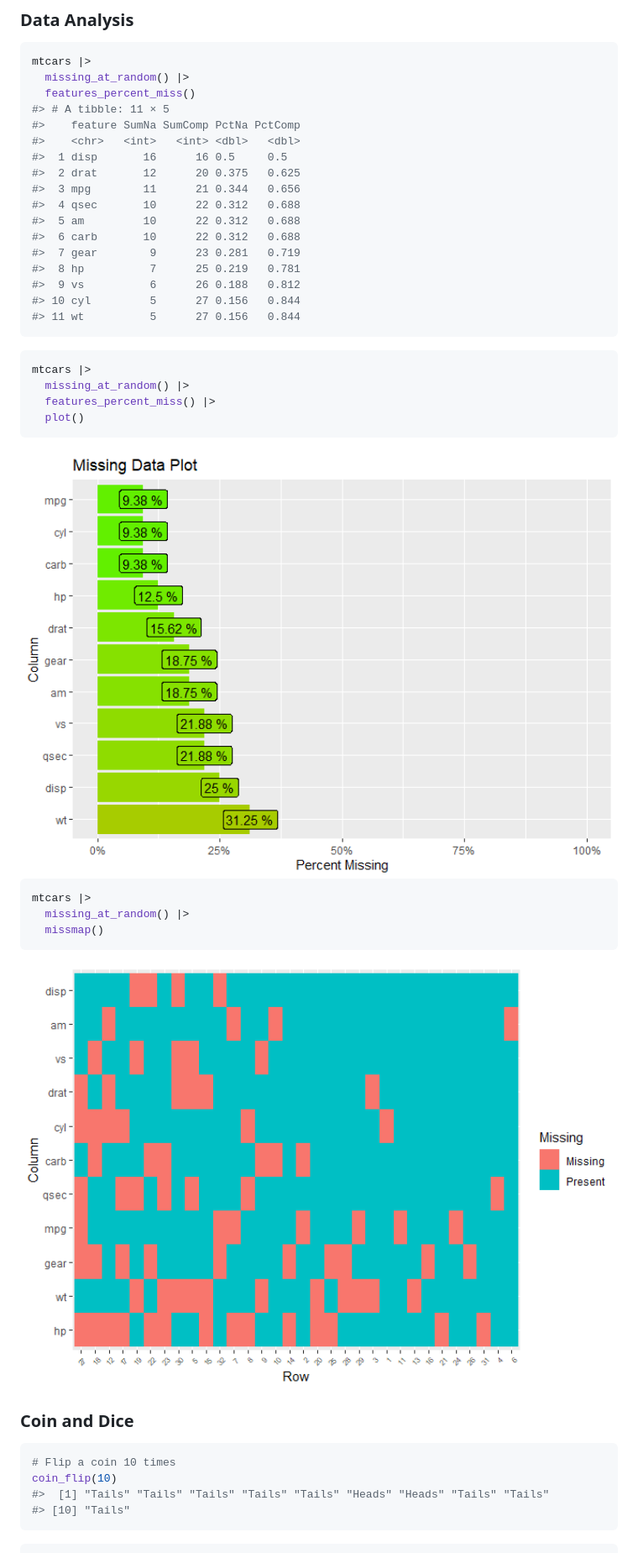
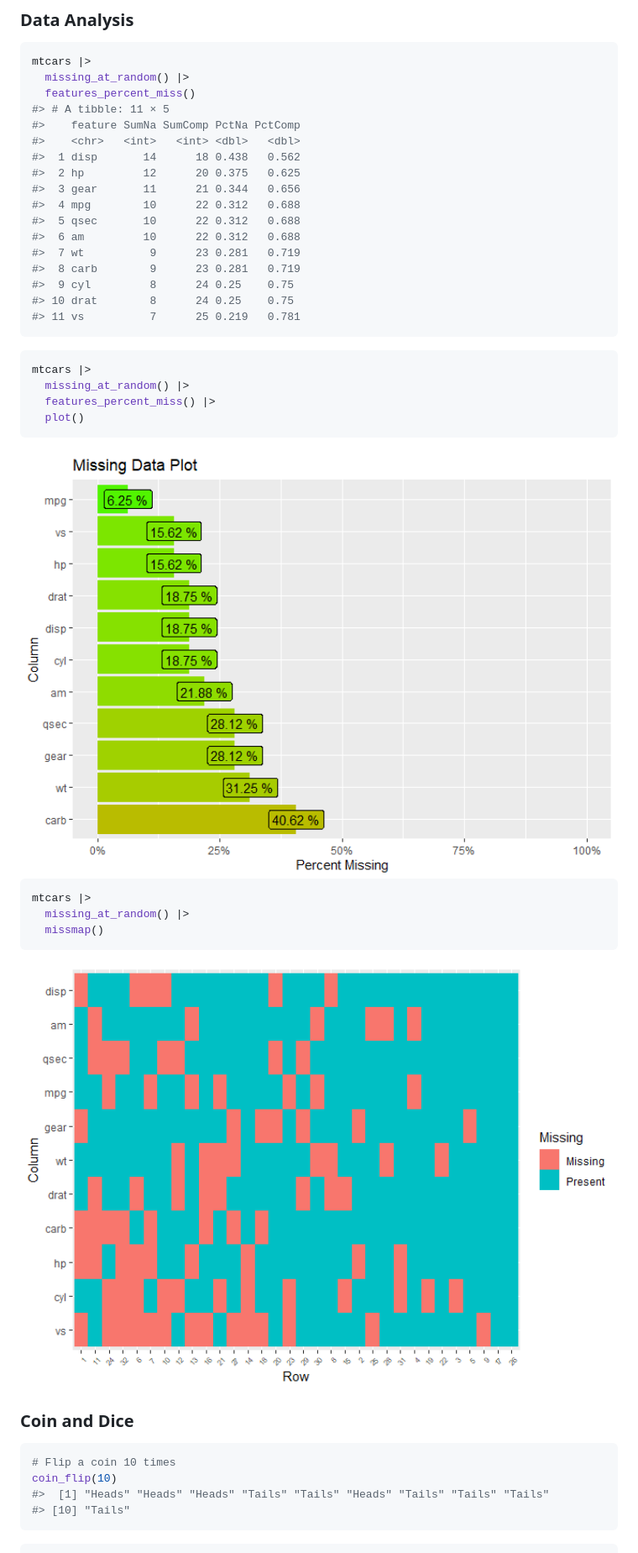
Before and after one commit to taylorikner/RPackage2, a Markdown page: README.md, the part around one of its changes. Shown at 84% size. Drawn GitHub-style; pictures changed too: man/figures/README-features_percent_miss_plot-1.png (added), man/figures/README-missmap-1.png (added), man/figures/README-unnamed-chunk-4-1.png (deleted).

Commit message:
edited README.Rmd

````diff
--- a/README.md
+++ b/README.md
@@ -66,17 +65,17 @@ mtcars |>
 #> # A tibble: 11 × 5
 #>    feature SumNa SumComp PctNa PctComp
 #>    <chr>   <int>   <int> <dbl>   <dbl>
-#>  1 disp       16      16 0.5     0.5
-#>  2 drat       12      20 0.375   0.625
-#>  3 mpg        11      21 0.344   0.656
-#>  4 qsec       10      22 0.312   0.688
-#>  5 am         10      22 0.312   0.688
-#>  6 carb       10      22 0.312   0.688
-#>  7 gear        9      23 0.281   0.719
-#>  8 hp          7      25 0.219   0.781
-#>  9 vs          6      26 0.188   0.812
-#> 10 cyl         5      27 0.156   0.844
-#> 11 wt          5      27 0.156   0.844
+#>  1 disp       14      18 0.438   0.562
+#>  2 hp         12      20 0.375   0.625
+#>  3 gear       11      21 0.344   0.656
+#>  4 mpg        10      22 0.312   0.688
+#>  5 qsec       10      22 0.312   0.688
+#>  6 am         10      22 0.312   0.688
+#>  7 wt          9      23 0.281   0.719
+#>  8 carb        9      23 0.281   0.719
+#>  9 cyl         8      24 0.25    0.75
+#> 10 drat        8      24 0.25    0.75
+#> 11 vs          7      25 0.219   0.781
 ```
 
 ``` r
@@ -86,7 +85,7 @@ mtcars |>
   plot()
 ```
 
-<img src="man/figures/README-unnamed-chunk-4-1.png" width="100%" />
+<img src="man/figures/README-features_percent_miss_plot-1.png" width="100%" />
 
 ``` r
 mtcars |>
@@ -94,14 +93,14 @@ mtcars |>
   missmap()
 ```
 
-<img src="man/figures/README-unnamed-chunk-5-1.png" width="100%" />
+<img src="man/figures/README-missmap-1.png" width="100%" />
 
 ### Coin and Dice
 
 ``` r
 # Flip a coin 10 times
 coin_flip(10)
-#>  [1] "Tails" "Tails" "Tails" "Tails" "Tails" "Heads" "Heads" "Tails" "Tails"
+#>  [1] "Heads" "Heads" "Heads" "Tails" "Tails" "Heads" "Tails" "Tails" "Tails"
 #> [10] "Tails"
 ```
 
````
Also changed, not shown: other parts of README.md (+80 -81 lines), man/figures/README-unnamed-chunk-3-1.png (deleted), 1 other file.
